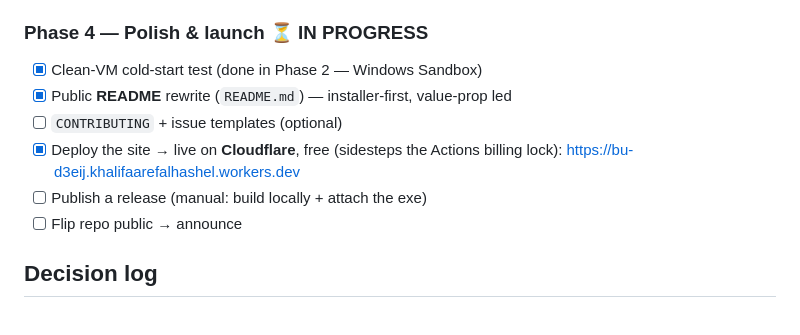
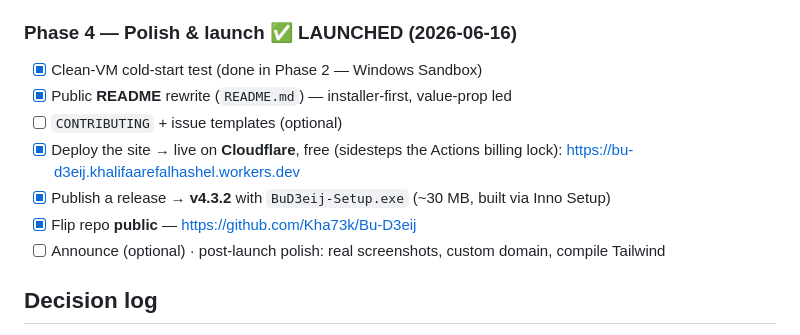
Before and after one commit to Kha73k/Bu-D3eij, a Markdown page: PHASES.md, the part around the change. GitHub-like rendering.

```diff
--- a/PHASES.md
+++ b/PHASES.md
@@ -91,14 +91,15 @@ theme** (dark + red + Inter), **landing + changelog**, hosted free on **GitHub P
   `main`) → https://bu-d3eij.khalifaarefalhashel.workers.dev
 - [ ] Compile Tailwind to drop the CDN (optional polish)
 
-### Phase 4 — Polish & launch ⏳ IN PROGRESS
+### Phase 4 — Polish & launch ✅ LAUNCHED (2026-06-16)
 - [x] Clean-VM cold-start test (done in Phase 2 — Windows Sandbox)
 - [x] Public **README** rewrite (`README.md`) — installer-first, value-prop led
 - [ ] `CONTRIBUTING` + issue templates (optional)
 - [x] Deploy the site → live on **Cloudflare**, free (sidesteps the Actions billing
   lock): https://bu-d3eij.khalifaarefalhashel.workers.dev
-- [ ] Publish a release (manual: build locally + attach the exe)
-- [ ] Flip repo public → announce
+- [x] Publish a release → **v4.3.2** with `BuD3eij-Setup.exe` (~30 MB, built via Inno Setup)
+- [x] Flip repo **public** — https://github.com/Kha73k/Bu-D3eij
+- [ ] Announce (optional) · post-launch polish: real screenshots, custom domain, compile Tailwind
 
 ## Decision log
 - **2026-06-15** — Locked the five decisions above; chose Hugging Face to host the
```
Also changed, not shown: PROGRESS.md (+11 -0 lines).
